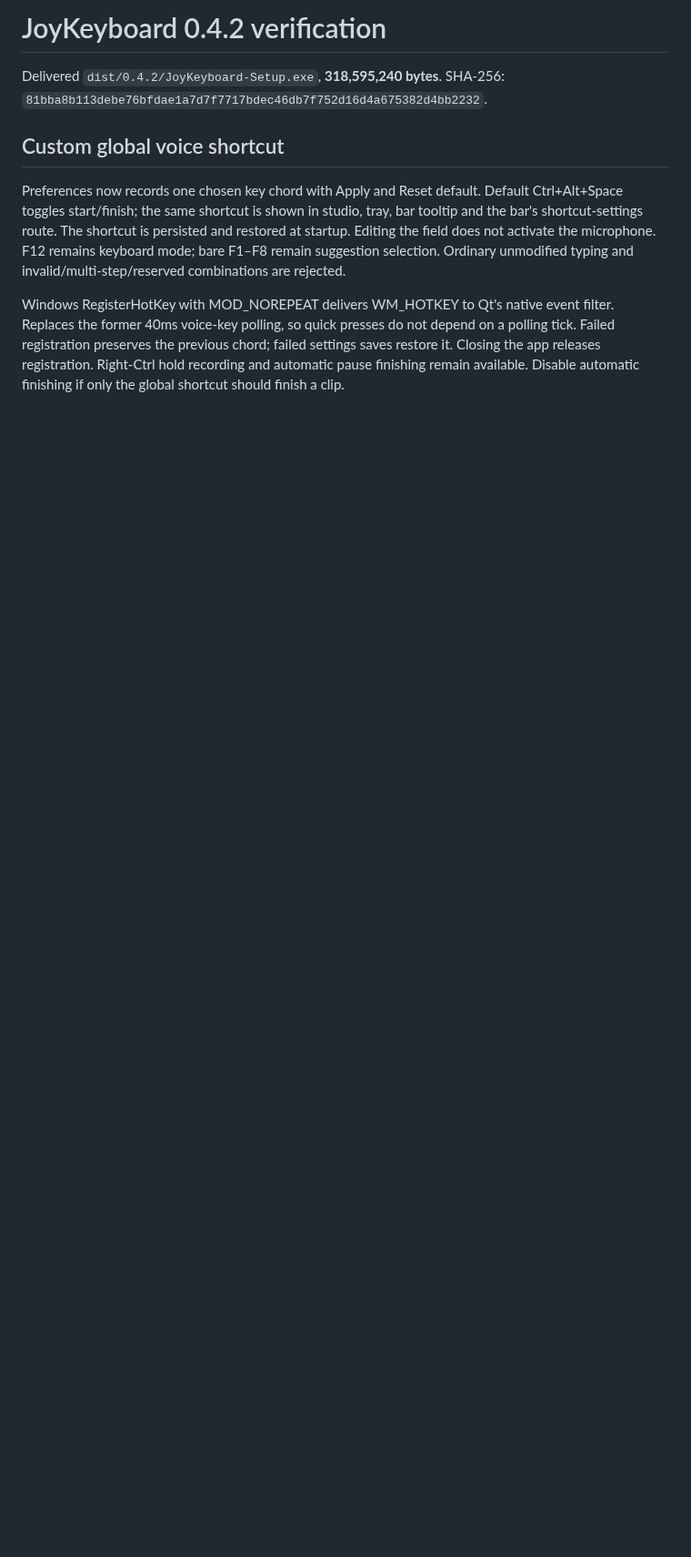
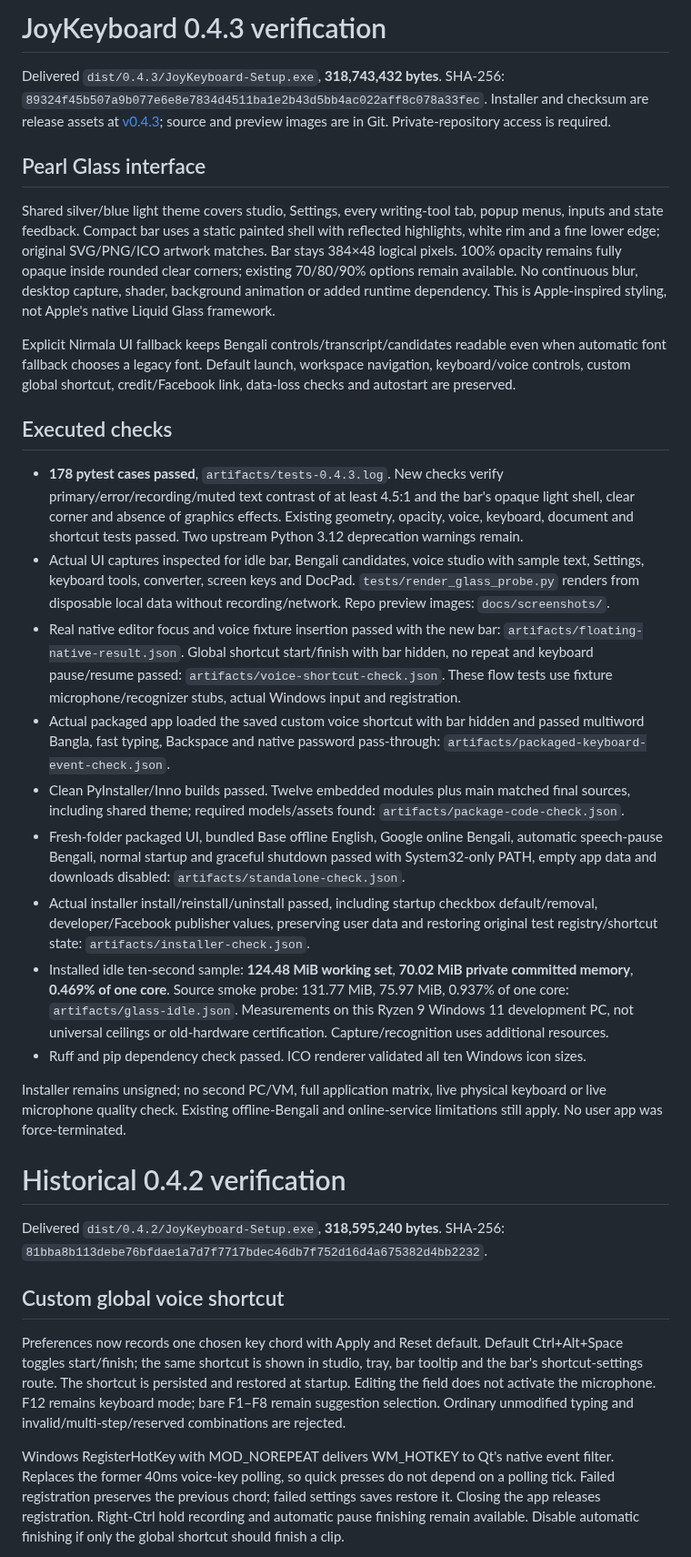
Before and after one commit to sohaibjoy0178/joykeyboard, a Markdown page: VERIFICATION.md, the part around the change. Shown at 91% size. Rendered like a GitHub page; blank space fills up the shorter version.

```diff
--- a/VERIFICATION.md
+++ b/VERIFICATION.md
@@ -1,4 +1,28 @@
-# JoyKeyboard 0.4.2 verification
+# JoyKeyboard 0.4.3 verification
+
+Delivered `dist/0.4.3/JoyKeyboard-Setup.exe`, **318,743,432 bytes**. SHA-256: `89324f45b507a9b077e6e8e7834d4511ba1e2b43d5bb4ac022aff8c078a33fec`. Installer and checksum are release assets at [v0.4.3](https://github.com/sohaibjoy0178/joykeyboard/releases/tag/v0.4.3); source and preview images are in Git. Private-repository access is required.
+
+## Pearl Glass interface
+
+Shared silver/blue light theme covers studio, Settings, every writing-tool tab, popup menus, inputs and state feedback. Compact bar uses a static painted shell with reflected highlights, white rim and a fine lower edge; original SVG/PNG/ICO artwork matches. Bar stays 384×48 logical pixels. 100% opacity remains fully opaque inside rounded clear corners; existing 70/80/90% options remain available. No continuous blur, desktop capture, shader, background animation or added runtime dependency. This is Apple-inspired styling, not Apple's native Liquid Glass framework.
+
+Explicit Nirmala UI fallback keeps Bengali controls/transcript/candidates readable even when automatic font fallback chooses a legacy font. Default launch, workspace navigation, keyboard/voice controls, custom global shortcut, credit/Facebook link, data-loss checks and autostart are preserved.
+
+## Executed checks
+
+- **178 pytest cases passed**, `artifacts/tests-0.4.3.log`. New checks verify primary/error/recording/muted text contrast of at least 4.5:1 and the bar's opaque light shell, clear corner and absence of graphics effects. Existing geometry, opacity, voice, keyboard, document and shortcut tests passed. Two upstream Python 3.12 deprecation warnings remain.
+- Actual UI captures inspected for idle bar, Bengali candidates, voice studio with sample text, Settings, keyboard tools, converter, screen keys and DocPad. `tests/render_glass_probe.py` renders from disposable local data without recording/network. Repo preview images: `docs/screenshots/`.
+- Real native editor focus and voice fixture insertion passed with the new bar: `artifacts/floating-native-result.json`. Global shortcut start/finish with bar hidden, no repeat and keyboard pause/resume passed: `artifacts/voice-shortcut-check.json`. These flow tests use fixture microphone/recognizer stubs, actual Windows input and registration.
+- Actual packaged app loaded the saved custom voice shortcut with bar hidden and passed multiword Bangla, fast typing, Backspace and native password pass-through: `artifacts/packaged-keyboard-event-check.json`.
+- Clean PyInstaller/Inno builds passed. Twelve embedded modules plus main matched final sources, including shared theme; required models/assets found: `artifacts/package-code-check.json`.
+- Fresh-folder packaged UI, bundled Base offline English, Google online Bengali, automatic speech-pause Bengali, normal startup and graceful shutdown passed with System32-only PATH, empty app data and downloads disabled: `artifacts/standalone-check.json`.
+- Actual installer install/reinstall/uninstall passed, including startup checkbox default/removal, developer/Facebook publisher values, preserving user data and restoring original test registry/shortcut state: `artifacts/installer-check.json`.
+- Installed idle ten-second sample: **124.48 MiB working set**, **70.02 MiB private committed memory**, **0.469% of one core**. Source smoke probe: 131.77 MiB, 75.97 MiB, 0.937% of one core: `artifacts/glass-idle.json`. Measurements on this Ryzen 9 Windows 11 development PC, not universal ceilings or old-hardware certification. Capture/recognition uses additional resources.
+- Ruff and pip dependency check passed. ICO renderer validated all ten Windows icon sizes.
+
+Installer remains unsigned; no second PC/VM, full application matrix, live physical keyboard or live microphone quality check. Existing offline-Bengali and online-service limitations still apply. No user app was force-terminated.
+
+# Historical 0.4.2 verification
 
 Delivered `dist/0.4.2/JoyKeyboard-Setup.exe`, **318,595,240 bytes**. SHA-256: `81bba8b113debe76bfdae1a7d7f7717bdec46db7f752d16d4a675382d4bb2232`.
 
```
Also changed, not shown: DESIGN.md (+13 -13 lines), README.md (+12 -4 lines), assets/joykeyboard.png, docs/screenshots/glass-bar.png (added), docs/screenshots/glass-studio.png (added), 14 other files.
